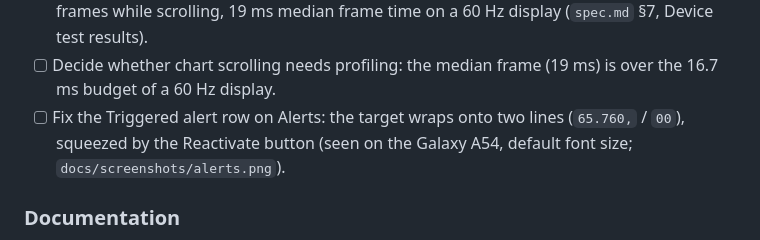
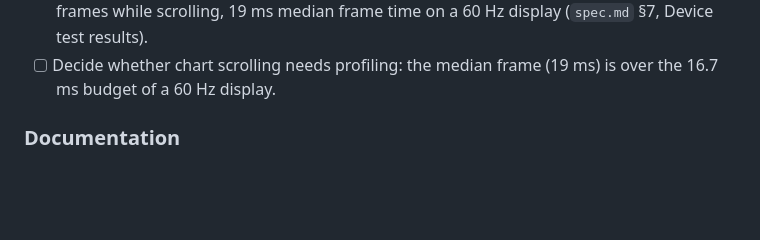
Before and after one commit to allisson/bitcoin-alert, a Markdown page: docs/roadmap.md, the part around the change. Drawn GitHub-style; blank space fills up the shorter version.

```diff
--- a/docs/roadmap.md
+++ b/docs/roadmap.md
@@ -455,7 +455,6 @@ Chart overlays from `docs/prototypes/chart-options.html`, option 2 (`spec.md` §
 - [x] Validate application startup performance on the device with the Release APK: 296 to 364 ms cold start on the Galaxy A54 (`spec.md` §7, Device test results).
 - [x] Measure chart rendering performance on the device with the Release APK: 11.64% janky frames while scrolling, 19 ms median frame time on a 60 Hz display (`spec.md` §7, Device test results).
 - [ ] Decide whether chart scrolling needs profiling: the median frame (19 ms) is over the 16.7 ms budget of a 60 Hz display.
-- [ ] Fix the Triggered alert row on Alerts: the target wraps onto two lines (`65.760,` / `00`), squeezed by the Reactivate button (seen on the Galaxy A54, default font size; `docs/screenshots/alerts.png`).
 
 ### Documentation
 
```
Also changed, not shown: docs/screenshots/alerts.png.
